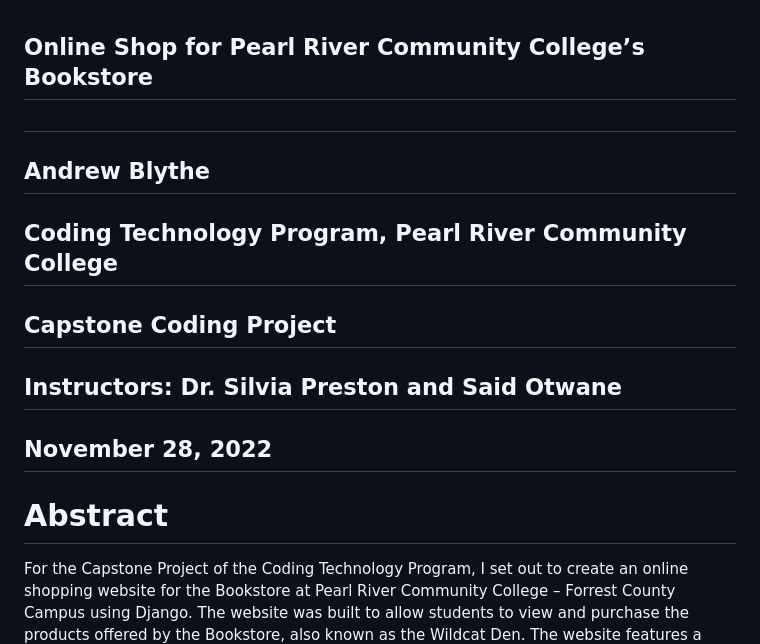
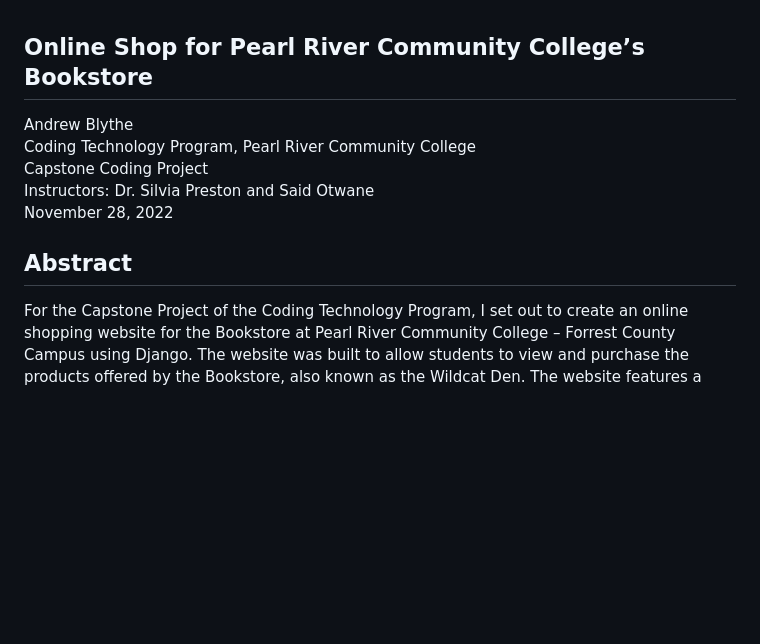
Before and after one commit to MR-SIR2525/OnlineShop, a Markdown page: readme.md, the part around one of its changes. Rendered like a GitHub page; blank space fills up the shorter version.

```diff
--- a/readme.md
+++ b/readme.md
@@ -1,12 +1,12 @@
 ## Online Shop for Pearl River Community College’s Bookstore
-##
-## Andrew Blythe
-## Coding Technology Program, Pearl River Community College
-## Capstone Coding Project
-## Instructors: Dr. Silvia Preston and Said Otwane
-## November 28, 2022
 
-# Abstract
+Andrew Blythe
+Coding Technology Program, Pearl River Community College
+Capstone Coding Project
+Instructors: Dr. Silvia Preston and Said Otwane
+November 28, 2022
+
+## Abstract
 For the Capstone Project of the Coding Technology Program, I set out to create an online shopping website for the Bookstore at Pearl River Community College – Forrest County Campus using Django. The website was built to allow students to view and purchase the products offered by the Bookstore, also known as the Wildcat Den. The website features a home page where products are displayed after being fetched from the database. Users may filter by category or search for products by name. The online store also includes user accounts, account-linked sessions, a shopping cart similar to those typically found in online stores, and the groundwork for checkout and payment processing. Staff accounts are also included, allowing store staff to control the online shop.
 
 ## Main Users
```
Also changed, not shown: other parts of readme.md (+13 -13 lines).
